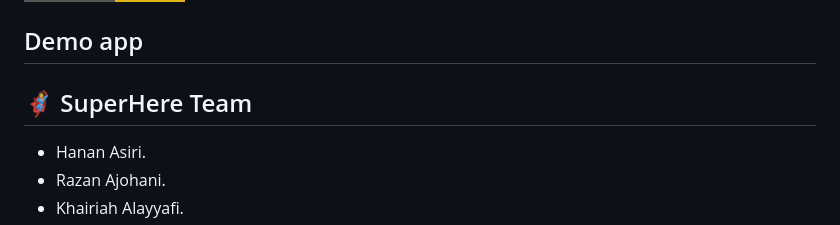
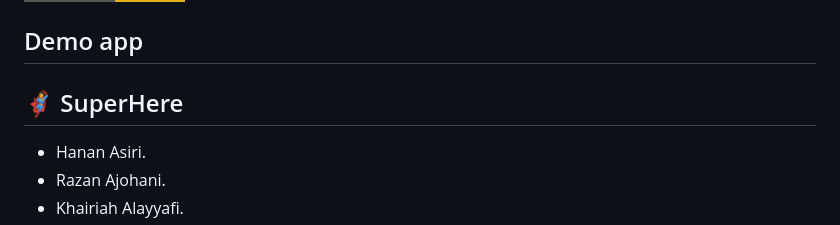
Before and after one commit to afnanalmohd/mvc_concep, a Markdown page: README.md, the part around the change. Drawn GitHub-style; badges without logos.

```diff
--- a/README.md
+++ b/README.md
@@ -117,7 +117,7 @@ mbshir
 
 
 
-## 🦸‍♀️  SuperHere Team
+## 🦸‍♀️  SuperHere
 
  -  Hanan Asiri.
  -  Razan Ajohani.
```
